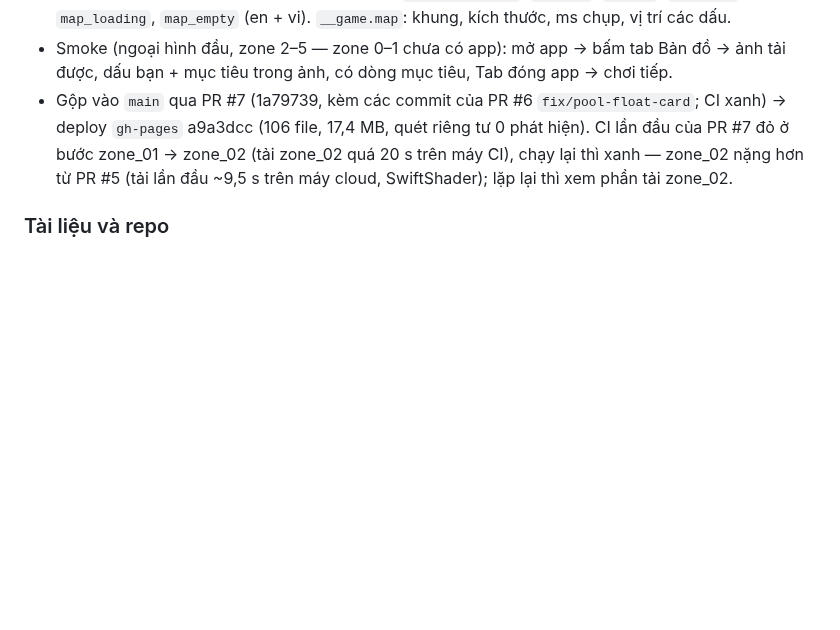
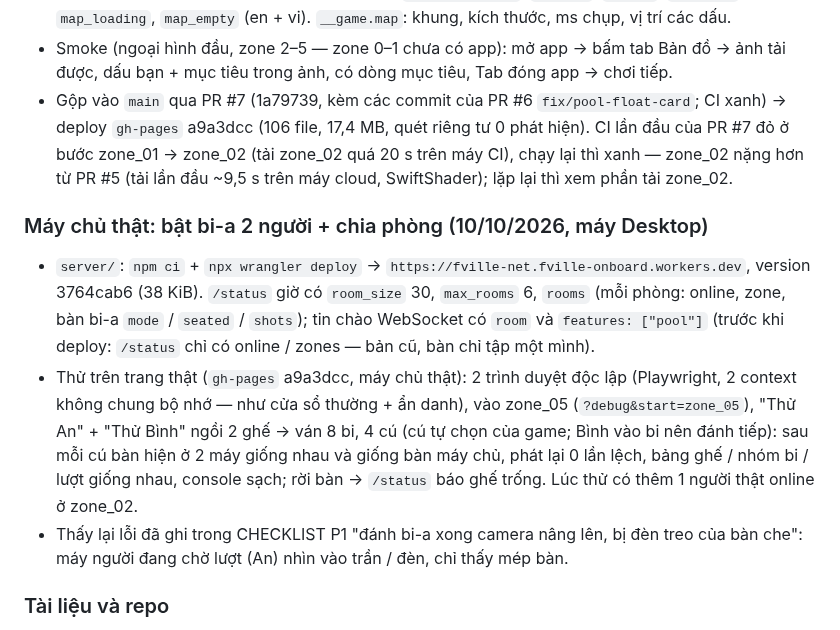
Before and after one commit to thanhdo257205/fville-onboard, a Markdown page: docs/PROGRESS.md, the part around the change. Rendered like a GitHub page; blank space fills up the shorter version.

Commit message:
Máy chủ thật: wrangler deploy (bi-a 2 người, chia phòng); thử 2 trình duyệt trên trang thật — CHECKLIST, PROGRESS
Co-Authored-By: Claude Opus 5.5 <noreply@anthropic.com>

```diff
--- a/docs/PROGRESS.md
+++ b/docs/PROGRESS.md
@@ -970,6 +970,19 @@ dựng lại mỗi lần build zone bằng `scripts/blender/lib/bus.py`, `trees.
   trên máy CI), chạy lại thì xanh — zone_02 nặng hơn từ PR #5 (tải lần đầu ~9,5 s trên máy cloud, SwiftShader); lặp lại thì
   xem phần tải zone_02.
 
+### Máy chủ thật: bật bi-a 2 người + chia phòng (10/10/2026, máy Desktop)
+- `server/`: `npm ci` + `npx wrangler deploy` → `https://fville-net.fville-onboard.workers.dev`, version 3764cab6 (38 KiB).
+  `/status` giờ có `room_size` 30, `max_rooms` 6, `rooms` (mỗi phòng: online, zone, bàn bi-a `mode` / `seated` / `shots`); tin
+  chào WebSocket có `room` và `features: ["pool"]` (trước khi deploy: `/status` chỉ có online / zones — bản cũ, bàn chỉ tập
+  một mình).
+- Thử trên trang thật (`gh-pages` a9a3dcc, máy chủ thật): 2 trình duyệt độc lập (Playwright, 2 context không chung bộ nhớ —
+  như cửa sổ thường + ẩn danh), vào zone_05 (`?debug&start=zone_05`), "Thử An" + "Thử Bình" ngồi 2 ghế → ván 8 bi, 4 cú (cú
+  tự chọn của game; Bình vào bi nên đánh tiếp): sau mỗi cú bàn hiện ở 2 máy giống nhau và giống bàn máy chủ, phát lại 0 lần
+  lệch, bảng ghế / nhóm bi / lượt giống nhau, console sạch; rời bàn → `/status` báo ghế trống. Lúc thử có thêm 1 người thật
+  online ở zone_02.
+- Thấy lại lỗi đã ghi trong CHECKLIST P1 "đánh bi-a xong camera nâng lên, bị đèn treo của bàn che": máy người đang chờ lượt
+  (An) nhìn vào trần / đèn, chỉ thấy mép bàn.
+
 ### Tài liệu và repo
 - `docs/CHECKLIST.md` (10/10/2026): bảng việc chung của nhóm — cách nhận / đánh dấu việc, quy tắc làm chung (nhánh riêng →
   Pull Request → GitHub Actions), việc theo ưu tiên P1–P3 (trước / trong buổi chơi thử, nội dung, nhân vật 3D, tính năng,
```
Also changed, not shown: docs/CHECKLIST.md (+6 -3 lines).
